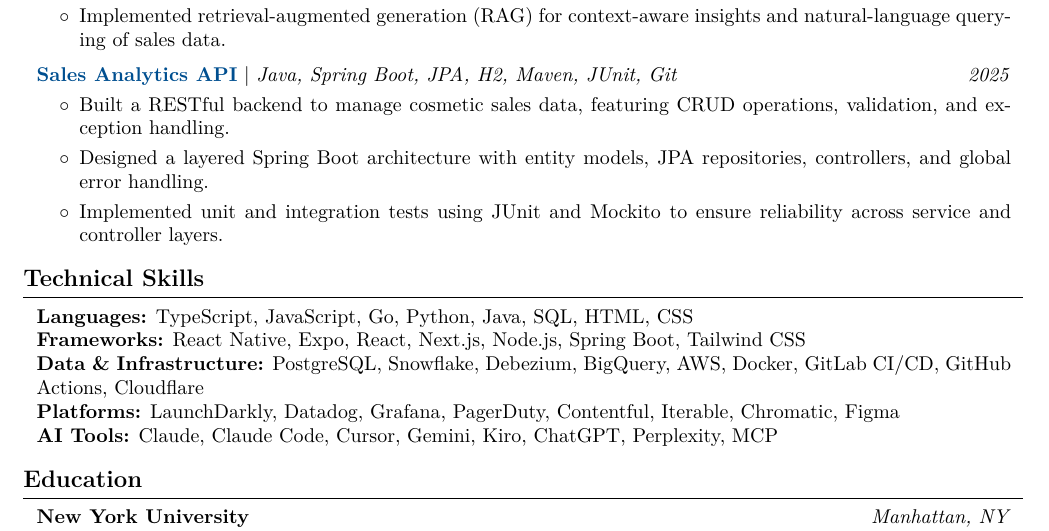
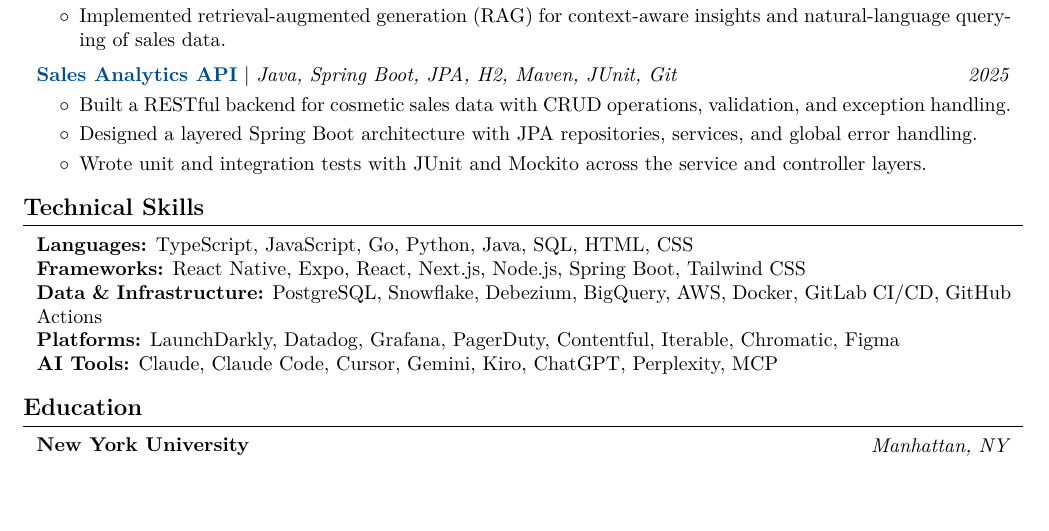
Before and after one commit to wovensoul/personal-website, a LaTeX CV (resume/main.tex): part of the page, cut so that both start at the same text, the shorter picture padded with empty space. Compiled offline with pdfLaTeX.

Commit message:
Resume: tighten Sales Analytics bullets and infra line to stay on one page
Co-authored-by: Cursor <cursoragent@cursor.com>

```diff
--- a/resume/main.tex
+++ b/resume/main.tex
@@ -422,9 +422,9 @@
         \vspace{0.1 cm}
         \begin{onecolentry}
             \begin{highlights}
-                \item Built a RESTful backend to manage cosmetic sales data, featuring CRUD operations, validation, and exception handling.
-                \item Designed a layered Spring Boot architecture with entity models, JPA repositories, controllers, and global error handling.
-                \item Implemented unit and integration tests using JUnit and Mockito to ensure reliability across service and controller layers.
+                \item Built a RESTful backend for cosmetic sales data with CRUD operations, validation, and exception handling.
+                \item Designed a layered Spring Boot architecture with JPA repositories, services, and global error handling.
+                \item Wrote unit and integration tests with JUnit and Mockito across the service and controller layers.
             \end{highlights}
         \end{onecolentry}
 
@@ -529,7 +529,7 @@
         \end{onecolentry}
 
         \begin{onecolentry}
-            \textbf{Data \& Infrastructure:} PostgreSQL, Snowflake, Debezium, BigQuery, AWS, Docker, GitLab CI/CD, GitHub Actions, Cloudflare
+            \textbf{Data \& Infrastructure:} PostgreSQL, Snowflake, Debezium, BigQuery, AWS, Docker, GitLab CI/CD, GitHub Actions
         \end{onecolentry}
 
         \begin{onecolentry}
```
